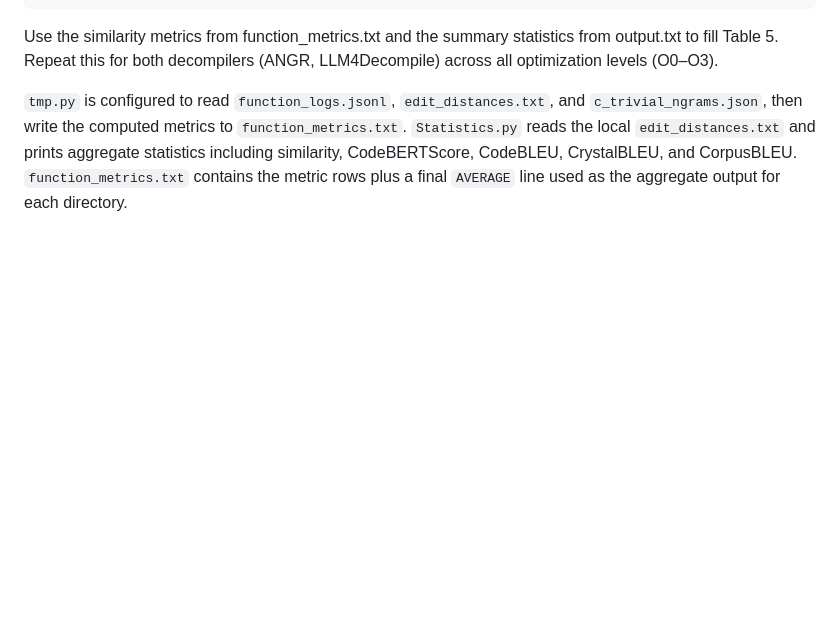
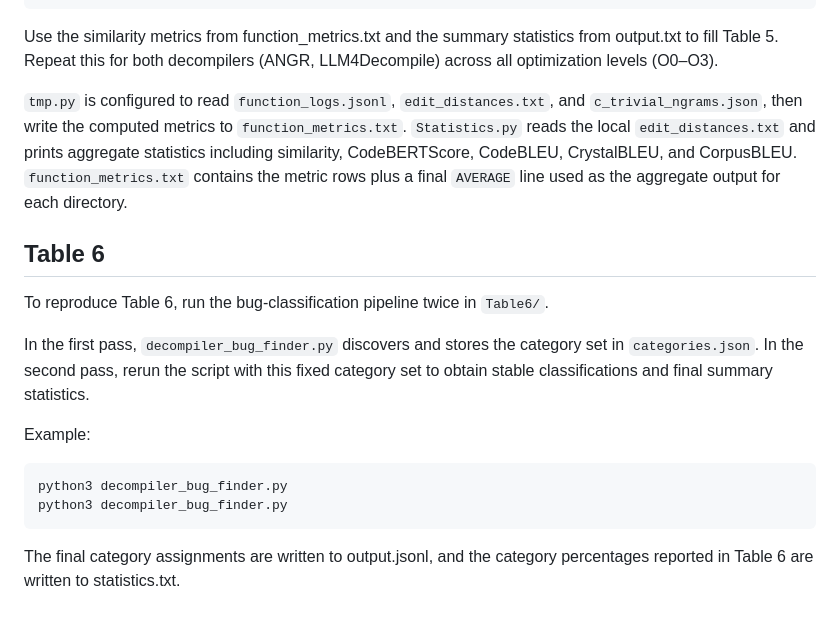
Before and after one commit to katoge/AnonymousRepo, a Markdown page: README.md, the part around the change. Rendered like a GitHub page; blank space fills up the shorter version.

````diff
--- a/README.md
+++ b/README.md
@@ -83,3 +83,18 @@ Use the similarity metrics from function_metrics.txt and the summary statistics
 `tmp.py` is configured to read `function_logs.jsonl`, `edit_distances.txt`, and `c_trivial_ngrams.json`, then write the computed metrics to `function_metrics.txt`.
 `Statistics.py` reads the local `edit_distances.txt` and prints aggregate statistics including similarity, CodeBERTScore, CodeBLEU, CrystalBLEU, and CorpusBLEU.
 `function_metrics.txt` contains the metric rows plus a final `AVERAGE` line used as the aggregate output for each directory.
+
+
+## Table 6
+
+To reproduce Table 6, run the bug-classification pipeline twice in `Table6/`.
+
+In the first pass, `decompiler_bug_finder.py` discovers and stores the category set in `categories.json`. In the second pass, rerun the script with this fixed category set to obtain stable classifications and final summary statistics.
+
+Example:
+```bash
+python3 decompiler_bug_finder.py
+python3 decompiler_bug_finder.py
+```
+
+The final category assignments are written to output.jsonl, and the category percentages reported in Table 6 are written to statistics.txt.
````
